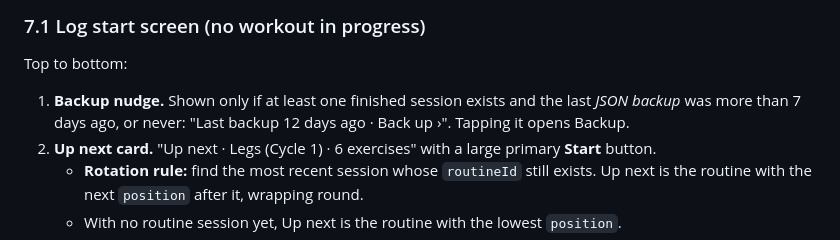
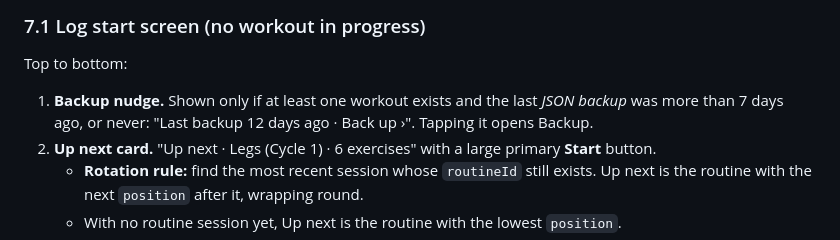
Before and after one commit to delharp231/workout-tracker, a Markdown page: SPEC-PHASE-3-4.md, the part around the change. Rendered like a GitHub page.

```diff
--- a/SPEC-PHASE-3-4.md
+++ b/SPEC-PHASE-3-4.md
@@ -237,7 +237,7 @@ Fresh installs seed these with `origin` and `position` 0, 1, 2. Existing install
 
 Top to bottom:
 
-1. **Backup nudge.** Shown only if at least one finished session exists and the last *JSON backup* was more than 7 days ago, or never: "Last backup 12 days ago · Back up ›". Tapping it opens Backup.
+1. **Backup nudge.** Shown only if at least one workout exists and the last *JSON backup* was more than 7 days ago, or never: "Last backup 12 days ago · Back up ›". Tapping it opens Backup.
 2. **Up next card.** "Up next · Legs (Cycle 1) · 6 exercises" with a large primary **Start** button.
    - **Rotation rule:** find the most recent session whose `routineId` still exists. Up next is the routine with the next `position` after it, wrapping round.
    - With no routine session yet, Up next is the routine with the lowest `position`.
```
Also changed, not shown: GATES.md (+2 -1 lines), README.md (+3 -1 lines).
